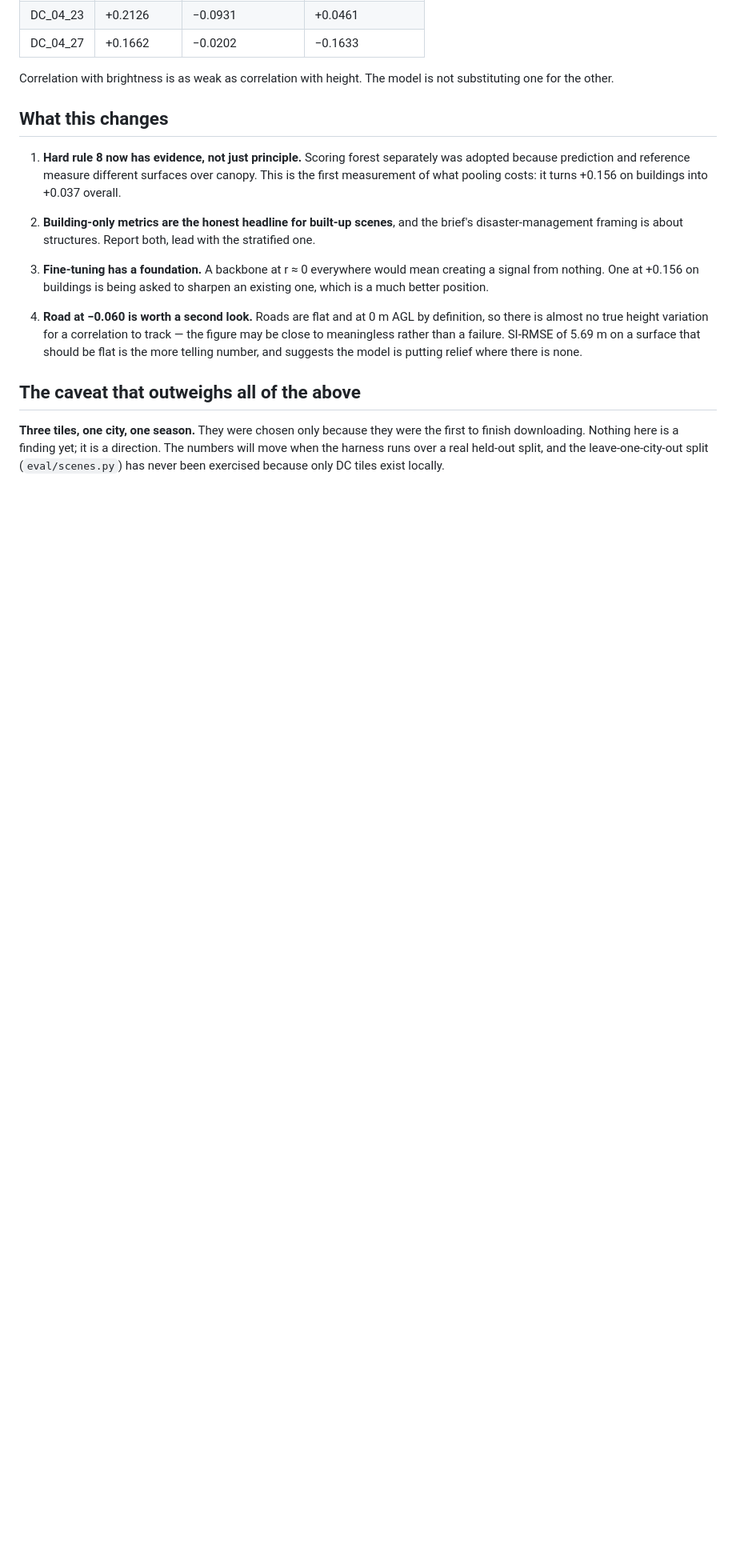
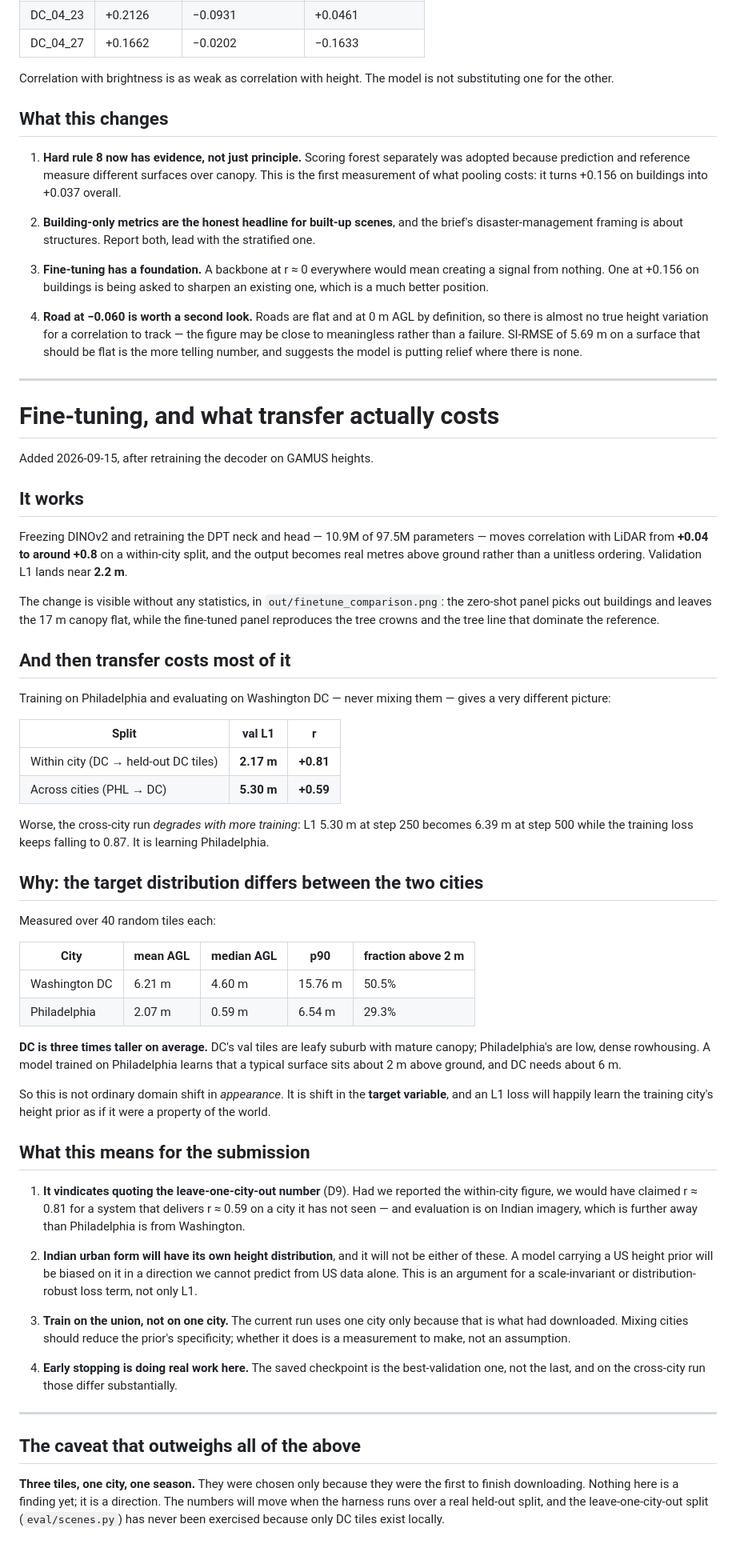
Before and after one commit to Kukyos/DepthWizard, a Markdown page: docs/13-baseline-analysis.md, the part around the change. Shown at 80% size. GitHub-like rendering; blank space fills up the shorter version.

Commit message:
Record what transfer costs, and the reason behind it

```diff
--- a/docs/13-baseline-analysis.md
+++ b/docs/13-baseline-analysis.md
@@ -96,6 +96,75 @@ substituting one for the other.
    be flat is the more telling number, and suggests the model is putting relief where there
    is none.
 
+---
+
+# Fine-tuning, and what transfer actually costs
+
+Added 2026-09-15, after retraining the decoder on GAMUS heights.
+
+## It works
+
+Freezing DINOv2 and retraining the DPT neck and head — 10.9M of 97.5M parameters — moves
+correlation with LiDAR from **+0.04 to around +0.8** on a within-city split, and the output
+becomes real metres above ground rather than a unitless ordering. Validation L1 lands near
+**2.2 m**.
+
+The change is visible without any statistics, in `out/finetune_comparison.png`: the zero-shot
+panel picks out buildings and leaves the 17 m canopy flat, while the fine-tuned panel
+reproduces the tree crowns and the tree line that dominate the reference.
+
+## And then transfer costs most of it
+
+Training on Philadelphia and evaluating on Washington DC — never mixing them — gives a very
+different picture:
+
+| Split | val L1 | r |
+|---|---|---|
+| Within city (DC → held-out DC tiles) | **2.17 m** | **+0.81** |
+| Across cities (PHL → DC) | **5.30 m** | **+0.59** |
+
+Worse, the cross-city run *degrades with more training*: L1 5.30 m at step 250 becomes
+6.39 m at step 500 while the training loss keeps falling to 0.87. It is learning
+Philadelphia.
+
+## Why: the target distribution differs between the two cities
+
+Measured over 40 random tiles each:
+
+| City | mean AGL | median AGL | p90 | fraction above 2 m |
+|---|---|---|---|---|
+| Washington DC | 6.21 m | 4.60 m | 15.76 m | 50.5% |
+| Philadelphia | 2.07 m | 0.59 m | 6.54 m | 29.3% |
+
+**DC is three times taller on average.** DC's val tiles are leafy suburb with mature canopy;
+Philadelphia's are low, dense rowhousing. A model trained on Philadelphia learns that a
+typical surface sits about 2 m above ground, and DC needs about 6 m.
+
+So this is not ordinary domain shift in *appearance*. It is shift in the **target variable**,
+and an L1 loss will happily learn the training city's height prior as if it were a property
+of the world.
+
+## What this means for the submission
+
+1. **It vindicates quoting the leave-one-city-out number** (D9). Had we reported the
+   within-city figure, we would have claimed r ≈ 0.81 for a system that delivers r ≈ 0.59 on
+   a city it has not seen — and evaluation is on Indian imagery, which is further away than
+   Philadelphia is from Washington.
+
+2. **Indian urban form will have its own height distribution**, and it will not be either of
+   these. A model carrying a US height prior will be biased on it in a direction we cannot
+   predict from US data alone. This is an argument for a scale-invariant or
+   distribution-robust loss term, not only L1.
+
+3. **Train on the union, not on one city.** The current run uses one city only because that is
+   what had downloaded. Mixing cities should reduce the prior's specificity; whether it does
+   is a measurement to make, not an assumption.
+
+4. **Early stopping is doing real work here.** The saved checkpoint is the best-validation
+   one, not the last, and on the cross-city run those differ substantially.
+
+---
+
 ## The caveat that outweighs all of the above
 
 **Three tiles, one city, one season.** They were chosen only because they were the first to
```
